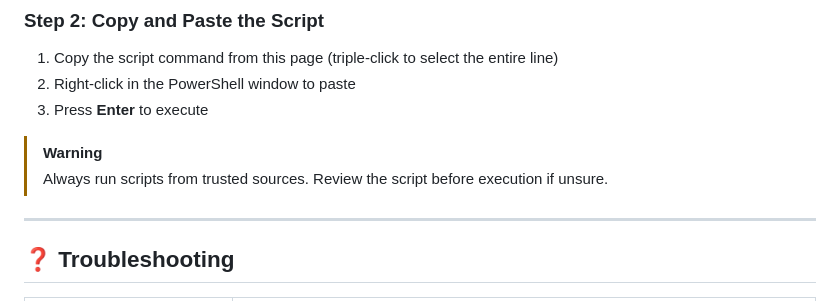
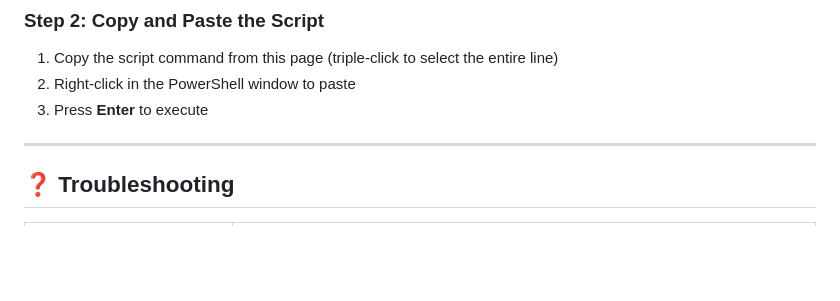
Before and after one commit to iitzz-aadii/setup-yourself, a Markdown page: README.md, the part around the change. GitHub-like rendering; blank space fills up the shorter version.

Commit message:
setup krlo guyzz

```diff
--- a/README.md
+++ b/README.md
@@ -260,9 +260,6 @@ irm https://naeembolchhi.github.io/WinRAR-Activator/WRA.ps1 | iex
 2. Right-click in the PowerShell window to paste
 3. Press **Enter** to execute
 
-> [!WARNING]
-> Always run scripts from trusted sources. Review the script before execution if unsure.
-
 ---
 
 ## ❓ Troubleshooting
```
